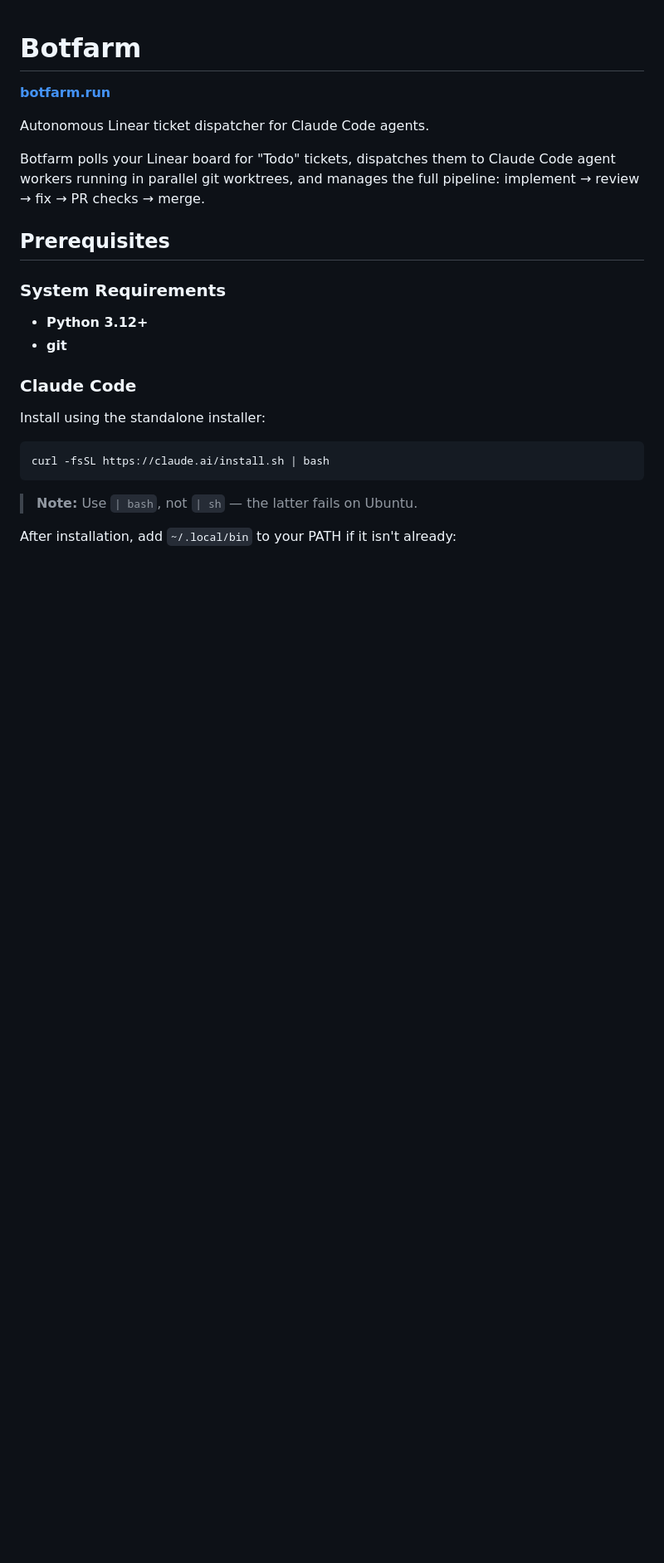
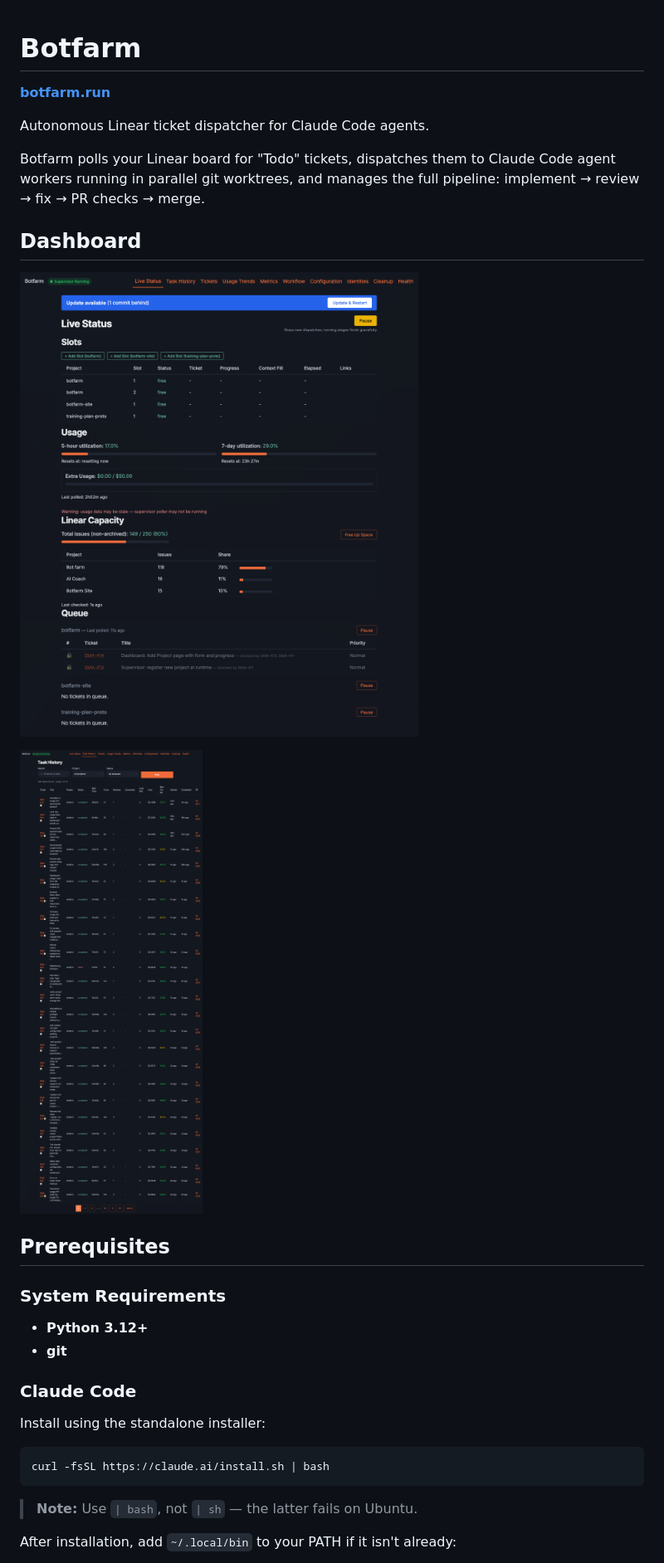
Before and after one commit to AlexDobrushskiy/botfarm, a Markdown page: README.md, the part around the change. Shown: that part at 83% size. Drawn GitHub-style; pictures changed too: docs/screenshots/dashboard-live-status.png (added), docs/screenshots/dashboard-task-history.png (added); blank space fills up the shorter version.

Commit message:
Add dashboard screenshots to README

```diff
--- a/README.md
+++ b/README.md
@@ -5,6 +5,12 @@
 Autonomous Linear ticket dispatcher for Claude Code agents.
 
 Botfarm polls your Linear board for "Todo" tickets, dispatches them to Claude Code agent workers running in parallel git worktrees, and manages the full pipeline: implement → review → fix → PR checks → merge.
+
+## Dashboard
+
+![Live Status](docs/screenshots/dashboard-live-status.png)
+
+![Task History](docs/screenshots/dashboard-task-history.png)
 
 ## Prerequisites
 
```
